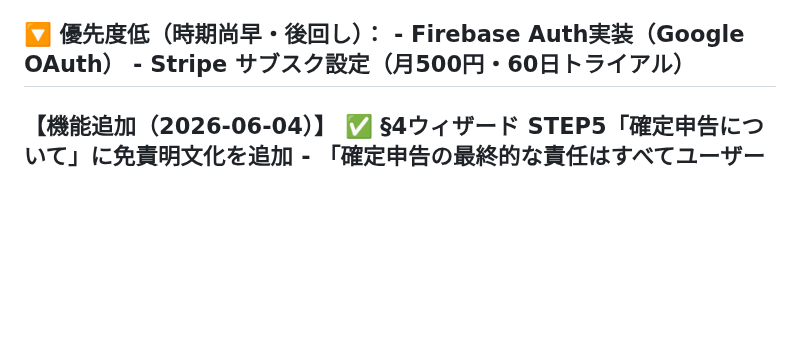
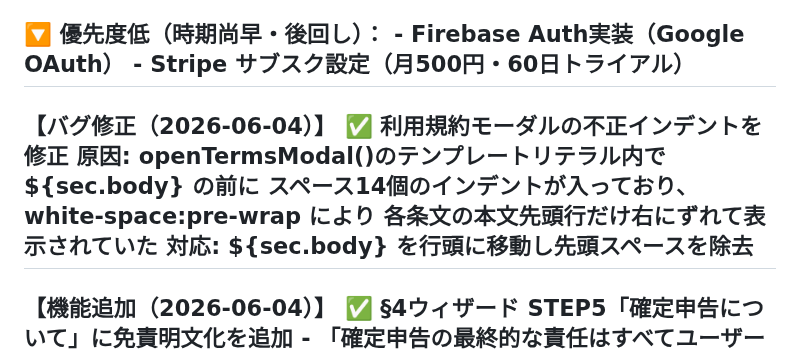
Before and after one commit to llcsdsa-cmd/biz-navi.test, a Markdown page: PROGRESS.md, the part around the change. Drawn GitHub-style; blank space fills up the shorter version.

Commit message:
fix: 利用規約モーダルの不正インデントを修正
- openTermsModal() の ${sec.body} 展開前のテンプレートリテラル内インデント（スペース14個）を除去
- white-space:pre-wrap により先頭スペースがそのまま表示されていたのが原因
- 各条文の本文先頭行だけ右にずれて見える問題を解消

```diff
--- a/PROGRESS.md
+++ b/PROGRESS.md
@@ -59,6 +59,13 @@ Biz-Navi (Biz-Insight Navigator) v0
   🔽 優先度低（時期尚早・後回し）：
      - Firebase Auth実装（Google OAuth）
      - Stripe サブスク設定（月500円・60日トライアル）
+-----------------------------------------------------------
+【バグ修正（2026-06-04）】
+  ✅ 利用規約モーダルの不正インデントを修正
+     原因: openTermsModal()のテンプレートリテラル内で ${sec.body} の前に
+           スペース14個のインデントが入っており、white-space:pre-wrap により
+           各条文の本文先頭行だけ右にずれて表示されていた
+     対応: ${sec.body} を行頭に移動し先頭スペースを除去
 -----------------------------------------------------------
 【機能追加（2026-06-04）】
   ✅ §4ウィザード STEP5「確定申告について」に免責明文化を追加
```
